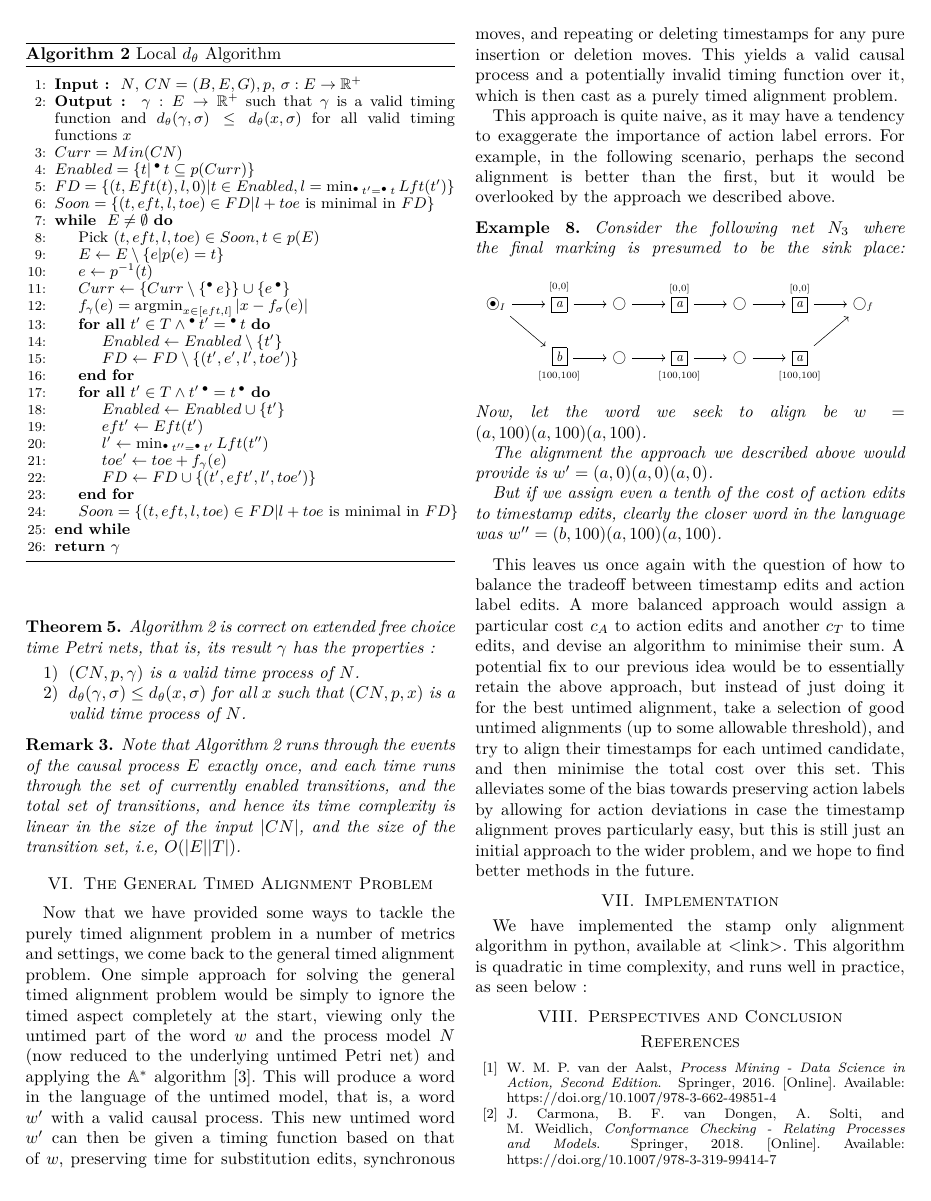
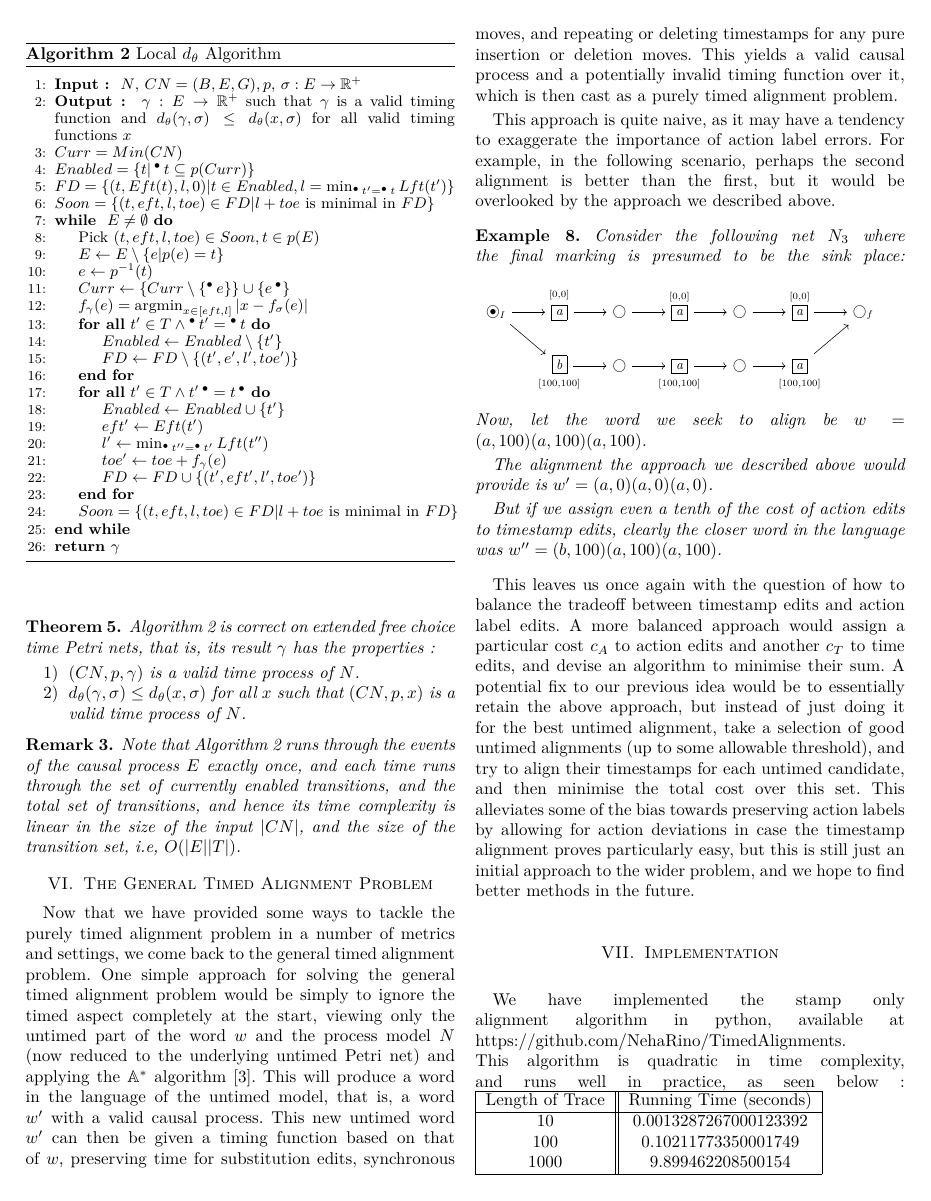
Before and after one commit to Goat18/CS-R-Time-Alignment-Problem, a LaTeX paper (Paper1.tex): page 9 of 13. Compiled offline with pdfLaTeX.

Commit message:
Replace Paper1.tex

```diff
--- a/Paper1.tex
+++ b/Paper1.tex
@@ -759,7 +759,16 @@ This leaves us once again with the question of how to balance the tradeoff betwe
 
 \section{Implementation}
 
-We have implemented the stamp only alignment algorithm in python, available at <link>. This algorithm is quadratic in time complexity, and runs well in practice, as seen below :
+We have implemented the stamp only alignment algorithm in python, available at https://github.com/NehaRino/TimedAlignments. This algorithm is quadratic in time complexity, and runs well in practice, as seen below :
+\begin{tabular}{|c| |c|}
+	\hline
+	Length of Trace & Running Time (seconds)\\
+	\hline
+	10 & 0.0013287267000123392\\
+	100 & 0.10211773350001749\\
+	1000 &9.899462208500154\\
+	\hline
+\end{tabular}
 
 \section{Perspectives and Conclusion}
 
```
